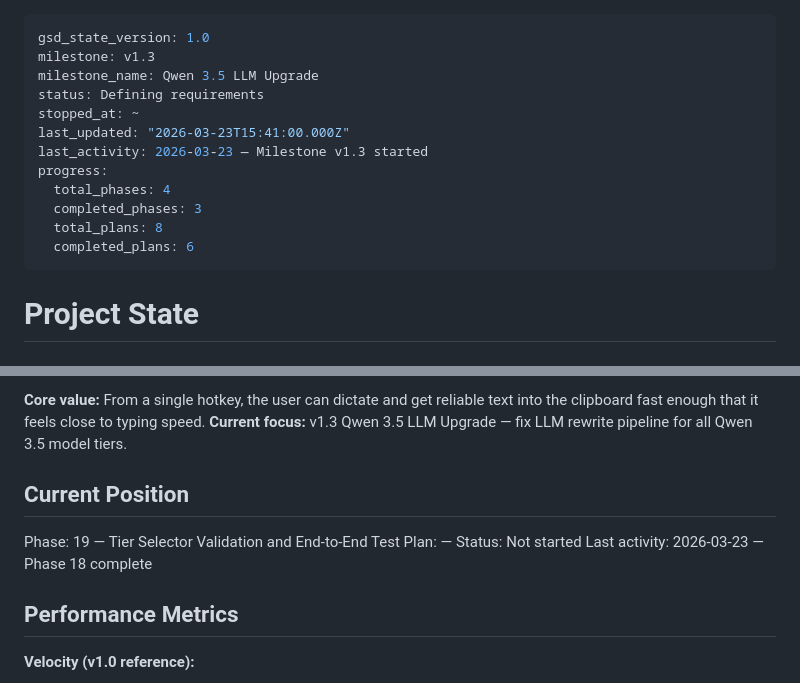
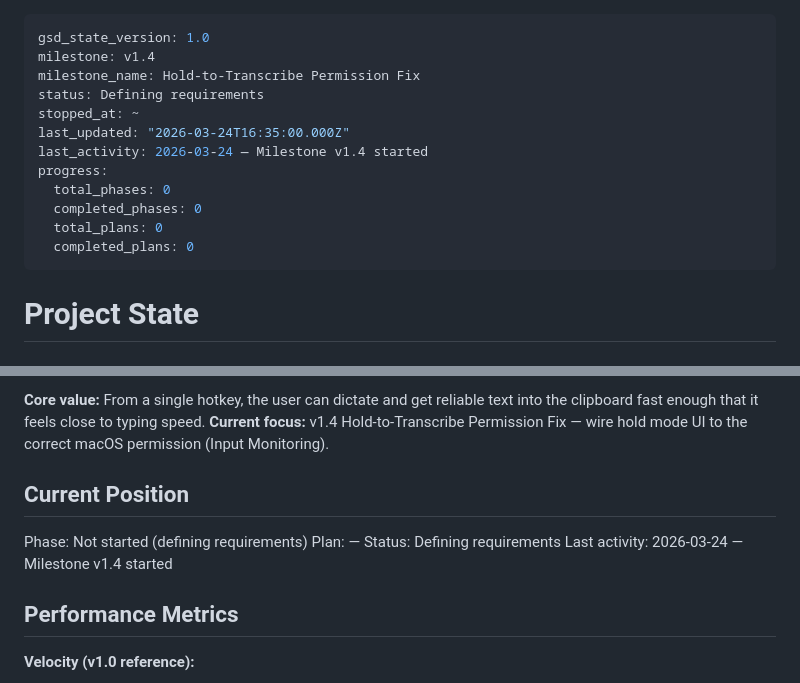
Before and after one commit to SubjectCarterSoftware/mouth-keyboard, a Markdown page: .planning/STATE.md, 2 parts joined by grey strips. GitHub-like rendering.

```diff
--- a/.planning/STATE.md
+++ b/.planning/STATE.md
@@ -1,16 +1,16 @@
 ---
 gsd_state_version: 1.0
-milestone: v1.3
-milestone_name: Qwen 3.5 LLM Upgrade
+milestone: v1.4
+milestone_name: Hold-to-Transcribe Permission Fix
 status: Defining requirements
 stopped_at: ~
-last_updated: "2026-03-23T15:41:00.000Z"
-last_activity: 2026-03-23 — Milestone v1.3 started
+last_updated: "2026-03-24T16:35:00.000Z"
+last_activity: 2026-03-24 — Milestone v1.4 started
 progress:
-  total_phases: 4
-  completed_phases: 3
-  total_plans: 8
-  completed_plans: 6
+  total_phases: 0
+  completed_phases: 0
+  total_plans: 0
+  completed_plans: 0
 ---
 
 # Project State
@@ -21,13 +21,13 @@ See: .planning/PROJECT.md (updated 2026-03-20)
 
 **Core value:** From a single hotkey, the user can dictate and get reliable text into the clipboard fast enough that it feels close to typing speed.
-**Current focus:** v1.3 Qwen 3.5 LLM Upgrade — fix LLM rewrite pipeline for all Qwen 3.5 model tiers.
+**Current focus:** v1.4 Hold-to-Transcribe Permission Fix — wire hold mode UI to the correct macOS permission (Input Monitoring).
 
 ## Current Position
 
-Phase: 19 — Tier Selector Validation and End-to-End Test
+Phase: Not started (defining requirements)
 Plan: —
-Status: Not started
-Last activity: 2026-03-23 — Phase 18 complete
+Status: Defining requirements
+Last activity: 2026-03-24 — Milestone v1.4 started
 
 ## Performance Metrics
 
```
Also changed, not shown: other parts of .planning/STATE.md (+1 -1 lines), .planning/PROJECT.md (+10 -8 lines).
